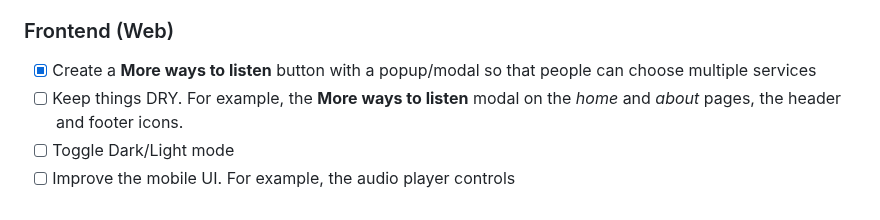
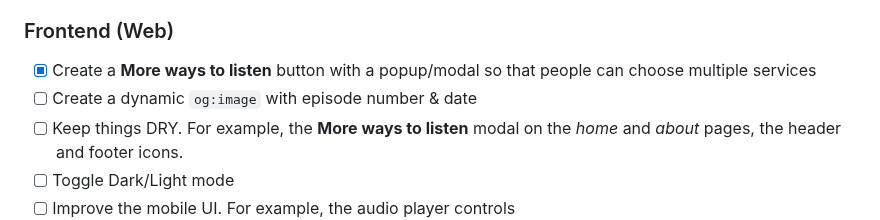
Before and after one commit to engineervix/zed-news, a Markdown page: README.md, the part around the change. Drawn GitHub-style.

Commit message:
[CF-Pages-Skip] chore: add TODO items

```diff
--- a/README.md
+++ b/README.md
@@ -219,6 +219,7 @@ See `pre-commit-config.yaml` for more details. In addition, please note the foll
 ### Frontend (Web)
 
 - [x] Create a **More ways to listen** button with a popup/modal so that people can choose multiple services
+- [ ] Create a dynamic `og:image` with episode number & date
 - [ ] Keep things DRY. For example, the **More ways to listen** modal on the _home_ and _about_ pages, the header and footer icons.
 - [ ] Toggle Dark/Light mode
 - [ ] Improve the mobile UI. For example, the audio player controls
```
